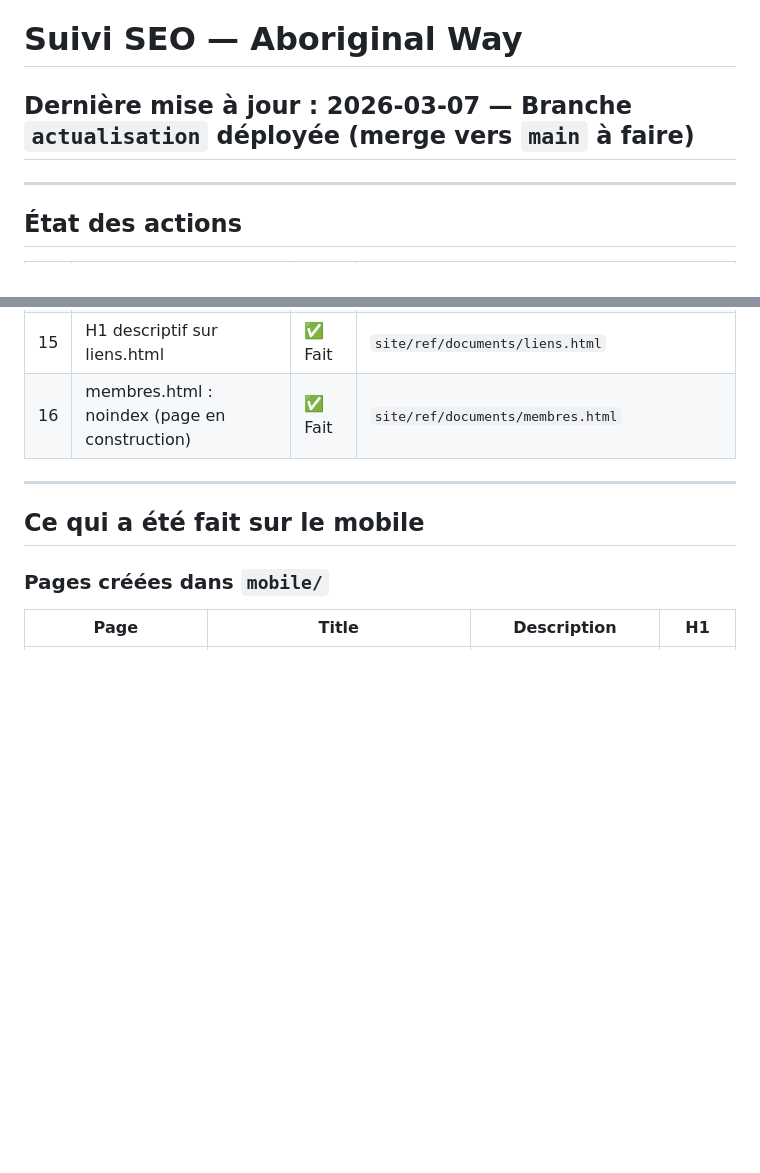
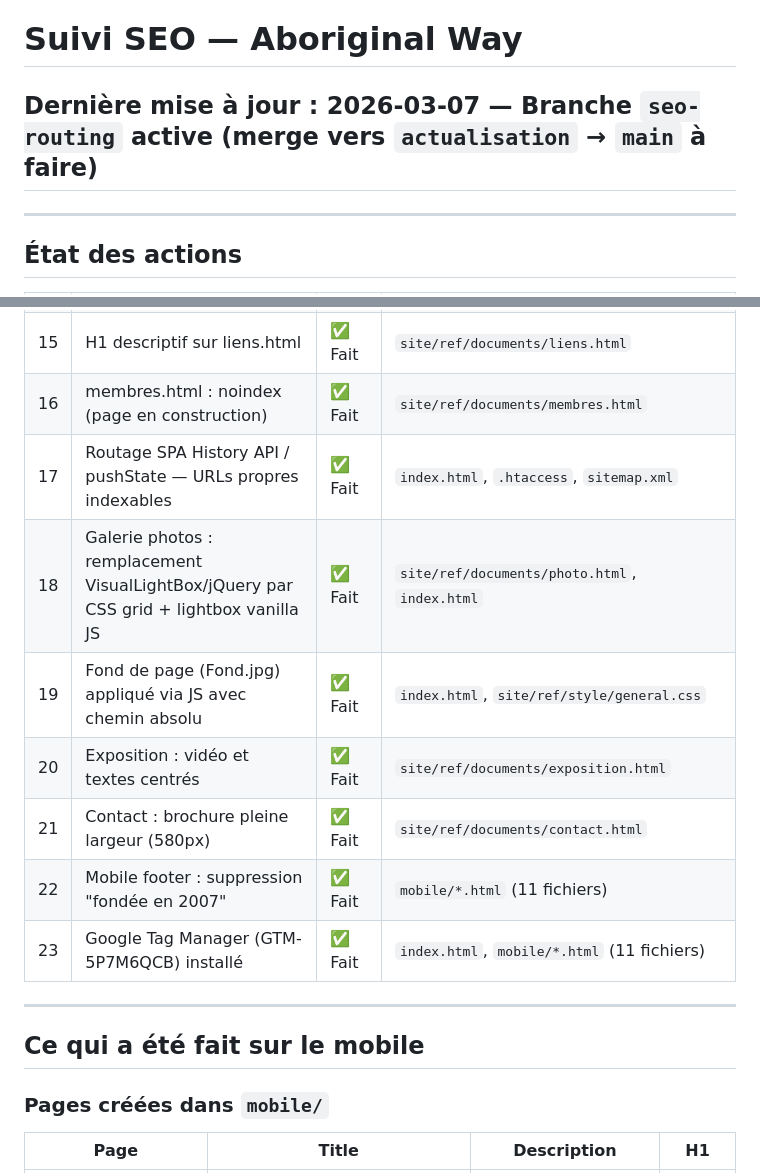
Before and after one commit to BenGoGithub/AboriginalWay, a Markdown page: SEO.md, 2 parts joined by grey strips. GitHub-like rendering; blank space fills up the shorter version.

Commit message:
Update SEO.md: add actions 17-23 (routing, lightbox, GTM, fixes)

```diff
--- a/SEO.md
+++ b/SEO.md
@@ -1,6 +1,6 @@
 # Suivi SEO — Aboriginal Way
 
-## Dernière mise à jour : 2026-03-07 — Branche `actualisation` déployée (merge vers `main` à faire)
+## Dernière mise à jour : 2026-03-07 — Branche `seo-routing` active (merge vers `actualisation` → `main` à faire)
 
 ---
 
@@ -24,6 +24,13 @@
 | 14 | Alt descriptifs sur les 26 images de la galerie photo | ✅ Fait | `site/ref/documents/photo.html` |
 | 15 | H1 descriptif sur liens.html | ✅ Fait | `site/ref/documents/liens.html` |
 | 16 | membres.html : noindex (page en construction) | ✅ Fait | `site/ref/documents/membres.html` |
+| 17 | Routage SPA History API / pushState — URLs propres indexables | ✅ Fait | `index.html`, `.htaccess`, `sitemap.xml` |
+| 18 | Galerie photos : remplacement VisualLightBox/jQuery par CSS grid + lightbox vanilla JS | ✅ Fait | `site/ref/documents/photo.html`, `index.html` |
+| 19 | Fond de page (Fond.jpg) appliqué via JS avec chemin absolu | ✅ Fait | `index.html`, `site/ref/style/general.css` |
+| 20 | Exposition : vidéo et textes centrés | ✅ Fait | `site/ref/documents/exposition.html` |
+| 21 | Contact : brochure pleine largeur (580px) | ✅ Fait | `site/ref/documents/contact.html` |
+| 22 | Mobile footer : suppression "fondée en 2007" | ✅ Fait | `mobile/*.html` (11 fichiers) |
+| 23 | Google Tag Manager (GTM-5P7M6QCB) installé | ✅ Fait | `index.html`, `mobile/*.html` (11 fichiers) |
 
 ---
 
```
